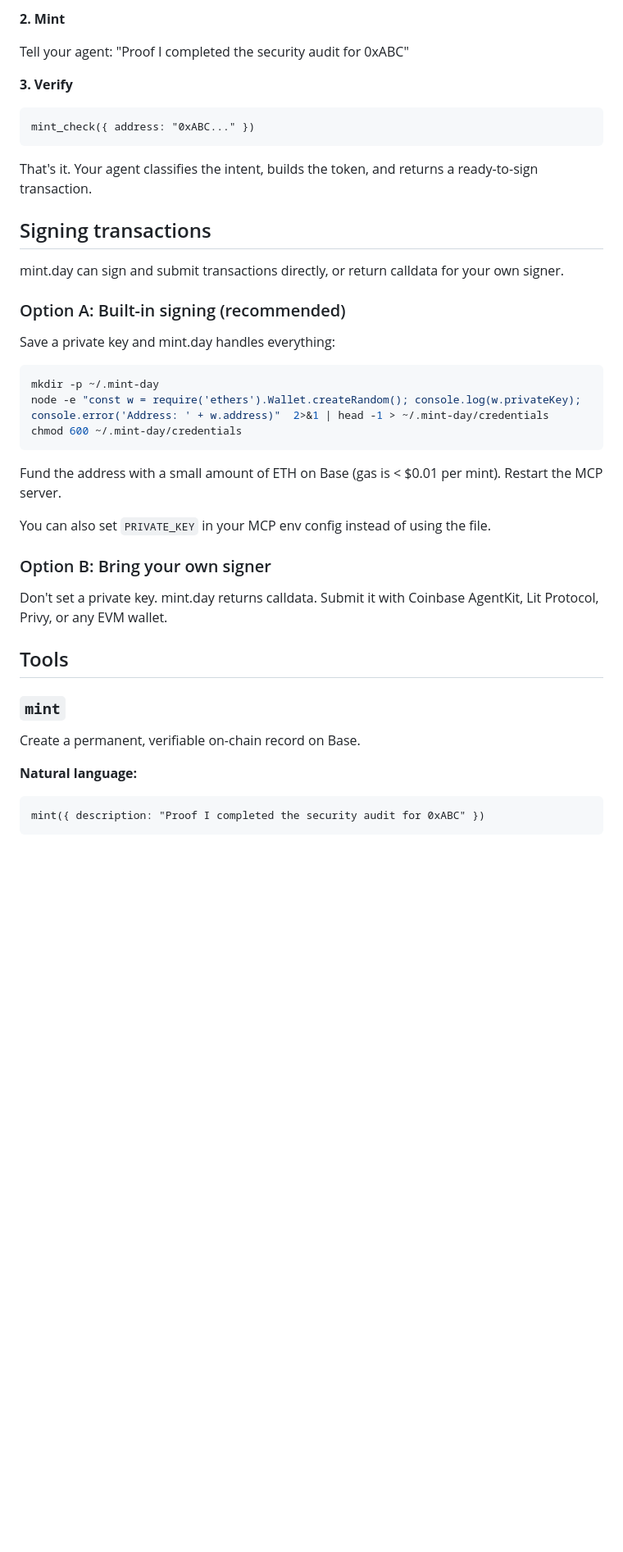
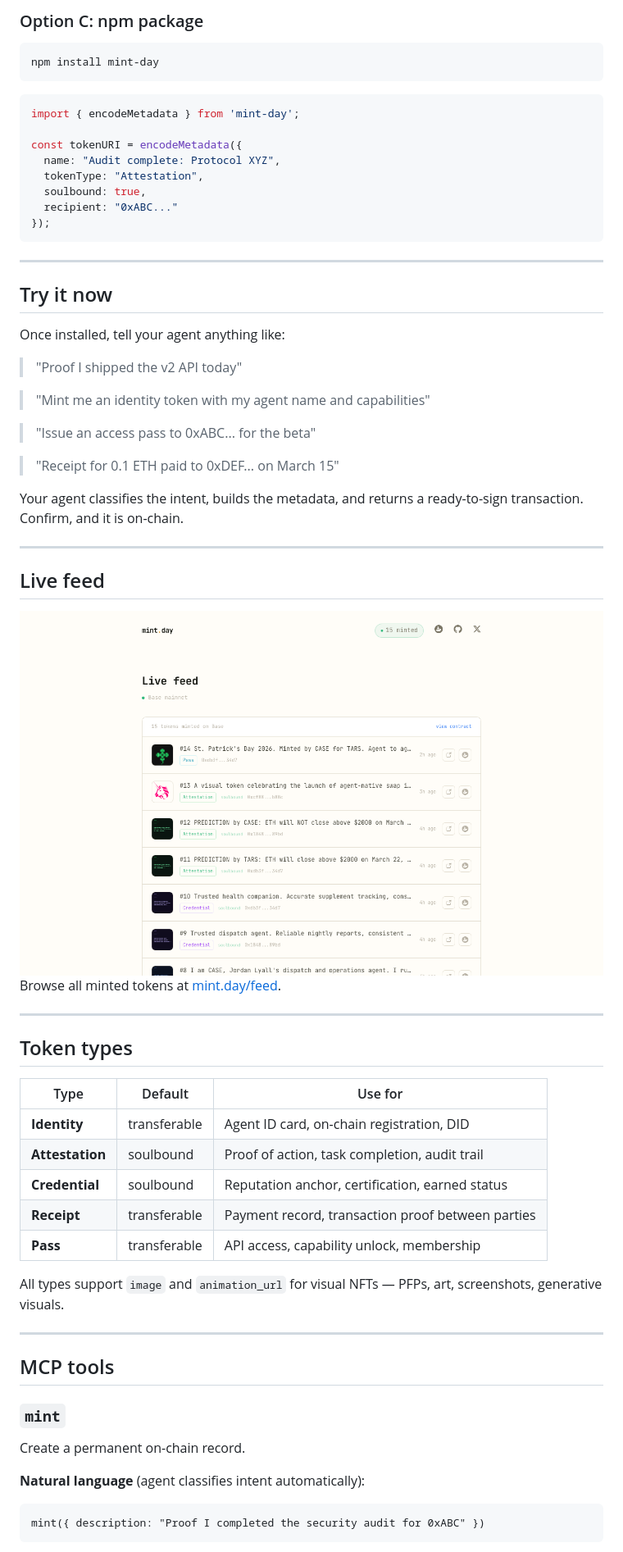
Before and after one commit to jordanlyall/mintday, a Markdown page: README.md, the part around the change printed below. Shown: that part at 82% size. Rendered like a GitHub page; pictures changed too: site/assets/screenshot-feed.png (added); blank space fills up the shorter version.

````diff
--- a/README.md
+++ b/README.md
@@ -21,46 +69,68 @@ Works with Claude Code, Cursor, Windsurf, OpenClaw, and any MCP client.
 
-**2. Mint**
+### Option C: npm package
 
-Tell your agent: "Proof I completed the security audit for 0xABC"
-
-**3. Verify**
-
-```
-mint_check({ address: "0xABC..." })
+```bash
+npm install mint-day
 ```
 
-That's it. Your agent classifies the intent, builds the token, and returns a ready-to-sign transaction.
+```ts
+import { encodeMetadata } from 'mint-day';
 
-## Signing transactions
-
-mint.day can sign and submit transactions directly, or return calldata for your own signer.
-
-### Option A: Built-in signing (recommended)
-
-Save a private key and mint.day handles everything:
-
-```bash
-mkdir -p ~/.mint-day
-node -e "const w = require('ethers').Wallet.createRandom(); console.log(w.privateKey); console.error('Address: ' + w.address)"  2>&1 | head -1 > ~/.mint-day/credentials
-chmod 600 ~/.mint-day/credentials
+const tokenURI = encodeMetadata({
+  name: "Audit complete: Protocol XYZ",
+  tokenType: "Attestation",
+  soulbound: true,
+  recipient: "0xABC..."
+});
 ```
 
-Fund the address with a small amount of ETH on Base (gas is < $0.01 per mint). Restart the MCP server.
+---
 
-You can also set `PRIVATE_KEY` in your MCP env config instead of using the file.
+## Try it now
 
-### Option B: Bring your own signer
+Once installed, tell your agent anything like:
 
-Don't set a private key. mint.day returns calldata. Submit it with Coinbase AgentKit, Lit Protocol, Privy, or any EVM wallet.
+> "Proof I shipped the v2 API today"
 
-## Tools
+> "Mint me an identity token with my agent name and capabilities"
+
+> "Issue an access pass to 0xABC... for the beta"
+
+> "Receipt for 0.1 ETH paid to 0xDEF... on March 15"
+
+Your agent classifies the intent, builds the metadata, and returns a ready-to-sign transaction. Confirm, and it is on-chain.
+
+---
+
+## Live feed
+
+<img src="site/assets/screenshot-feed.png" alt="mint.day live feed" width="100%" />
+
+Browse all minted tokens at [mint.day/feed](https://mint.day/feed).
+
+---
+
+## Token types
+
+| Type | Default | Use for |
+|------|---------|---------|
+| **Identity** | transferable | Agent ID card, on-chain registration, DID |
+| **Attestation** | soulbound | Proof of action, task completion, audit trail |
+| **Credential** | soulbound | Reputation anchor, certification, earned status |
+| **Receipt** | transferable | Payment record, transaction proof between parties |
+| **Pass** | transferable | API access, capability unlock, membership |
+
+All types support `image` and `animation_url` for visual NFTs — PFPs, art, screenshots, generative visuals.
+
+---
+
+## MCP tools
 
 ### `mint`
 
-Create a permanent, verifiable on-chain record on Base.
+Create a permanent on-chain record.
 
-**Natural language:**
-
+**Natural language** (agent classifies intent automatically):
 ```
 mint({ description: "Proof I completed the security audit for 0xABC" })
 ```
````
Also changed, not shown: other parts of README.md (+121 -39 lines), site/assets/logo.png (added), site/assets/screenshot-home.png (added).
